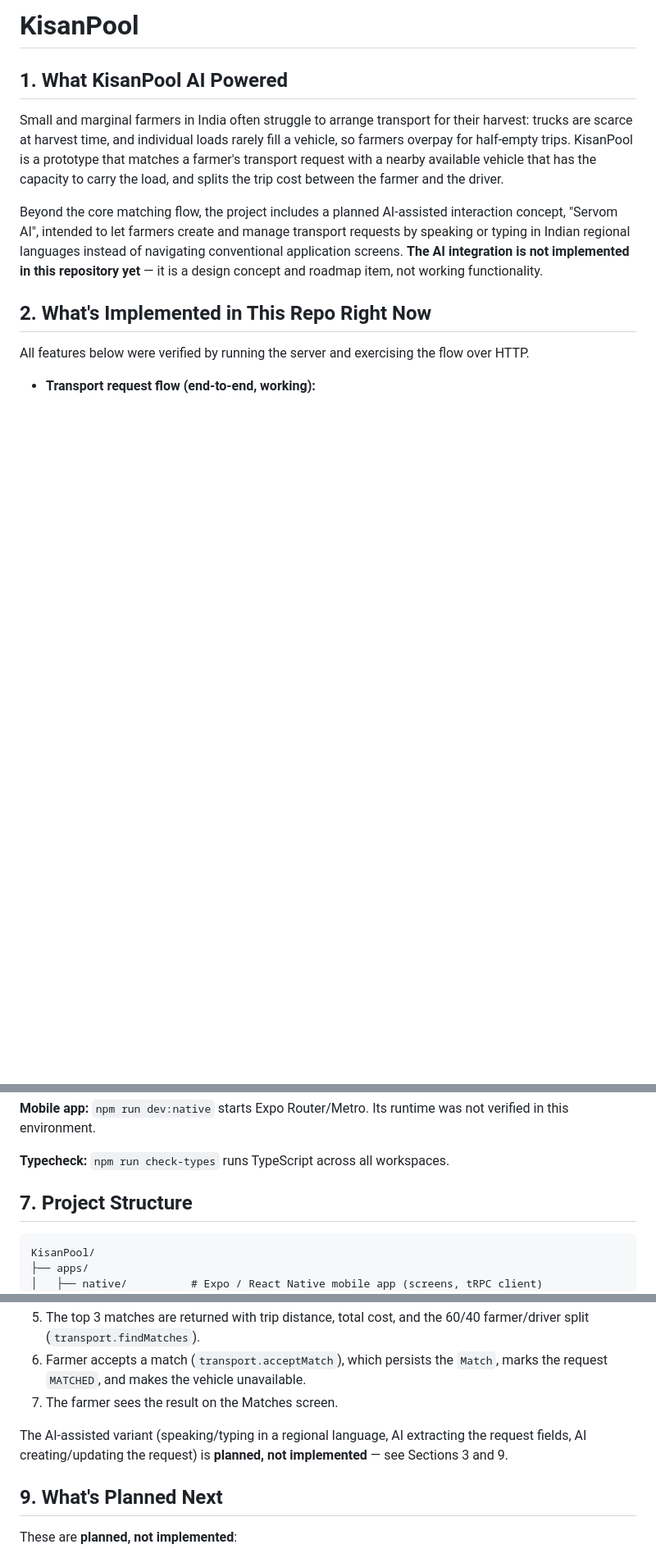
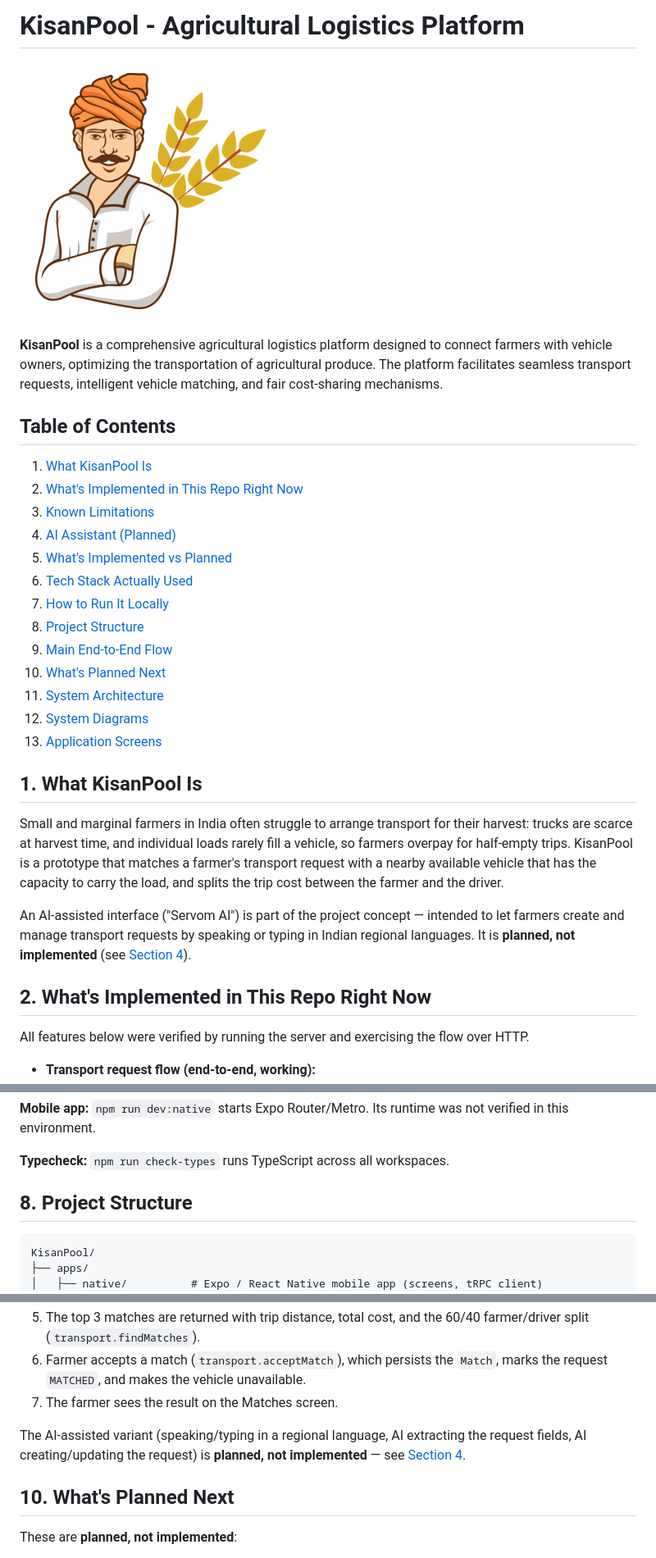
Before and after one commit to AbhiDevepl/KisanPool, a Markdown page: README.md, 3 parts joined by grey strips. Shown: that part at 82% size. GitHub-like rendering; pictures changed too: docs/ui/kisan-logo.png (added); blank space fills up the shorter version.

Commit message:
docs: restructure README with table of contents and limitations, and add project logo

````diff
--- a/README.md
+++ b/README.md
@@ -1,10 +1,30 @@
-# KisanPool
+# KisanPool - Agricultural Logistics Platform
 
-## 1. What KisanPool AI Powered
+![KisanPool Logo](docs/ui/kisan-logo.png)
+
+**KisanPool** is a comprehensive agricultural logistics platform designed to connect farmers with vehicle owners, optimizing the transportation of agricultural produce. The platform facilitates seamless transport requests, intelligent vehicle matching, and fair cost-sharing mechanisms.
+
+## Table of Contents
+
+1. [What KisanPool Is](#1-what-kisanpool-is)
+2. [What's Implemented in This Repo Right Now](#2-whats-implemented-in-this-repo-right-now)
+3. [Known Limitations](#3-known-limitations)
+4. [AI Assistant (Planned)](#4-ai-assistant-planned)
+5. [What's Implemented vs Planned](#5-whats-implemented-vs-planned)
+6. [Tech Stack Actually Used](#6-tech-stack-actually-used)
+7. [How to Run It Locally](#7-how-to-run-it-locally)
+8. [Project Structure](#8-project-structure)
+9. [Main End-to-End Flow](#9-main-end-to-end-flow)
+10. [What's Planned Next](#10-whats-planned-next)
+11. [System Architecture](#11-system-architecture)
+12. [System Diagrams](#12-system-diagrams)
+13. [Application Screens](#13-application-screens)
+
+## 1. What KisanPool Is
 
 Small and marginal farmers in India often struggle to arrange transport for their harvest: trucks are scarce at harvest time, and individual loads rarely fill a vehicle, so farmers overpay for half-empty trips. KisanPool is a prototype that matches a farmer's transport request with a nearby available vehicle that has the capacity to carry the load, and splits the trip cost between the farmer and the driver.
 
-Beyond the core matching flow, the project includes a planned AI-assisted interaction concept, "Servom AI", intended to let farmers create and manage transport requests by speaking or typing in Indian regional languages instead of navigating conventional application screens. **The AI integration is not implemented in this repository yet** — it is a design concept and roadmap item, not working functionality.
+An AI-assisted interface ("Servom AI") is part of the project concept — intended to let farmers create and manage transport requests by speaking or typing in Indian regional languages. It is **planned, not implemented** (see [Section 4](#4-ai-assistant-planned)).
 
 ## 2. What's Implemented in This Repo Right Now
 
@@ -152,7 +156,7 @@ curl -X POST http://localhost:3000/trpc/transport.acceptMatch -H "Content-Type:
 
 **Typecheck:** `npm run check-types` runs TypeScript across all workspaces.
 
-## 7. Project Structure
+## 8. Project Structure
 
 ```text
 KisanPool/
@@ -184,9 +188,9 @@ This is the implemented, verified journey:
 6. Farmer accepts a match (`transport.acceptMatch`), which persists the `Match`, marks the request `MATCHED`, and makes the vehicle unavailable.
 7. The farmer sees the result on the Matches screen.
 
-The AI-assisted variant (speaking/typing in a regional language, AI extracting the request fields, AI creating/updating the request) is **planned, not implemented** — see Sections 3 and 9.
+The AI-assisted variant (speaking/typing in a regional language, AI extracting the request fields, AI creating/updating the request) is **planned, not implemented** — see [Section 4](#4-ai-assistant-planned).
 
-## 9. What's Planned Next
+## 10. What's Planned Next
 
 These are **planned, not implemented**:
 
````
Also changed, not shown: other parts of README.md (+72 -86 lines).
